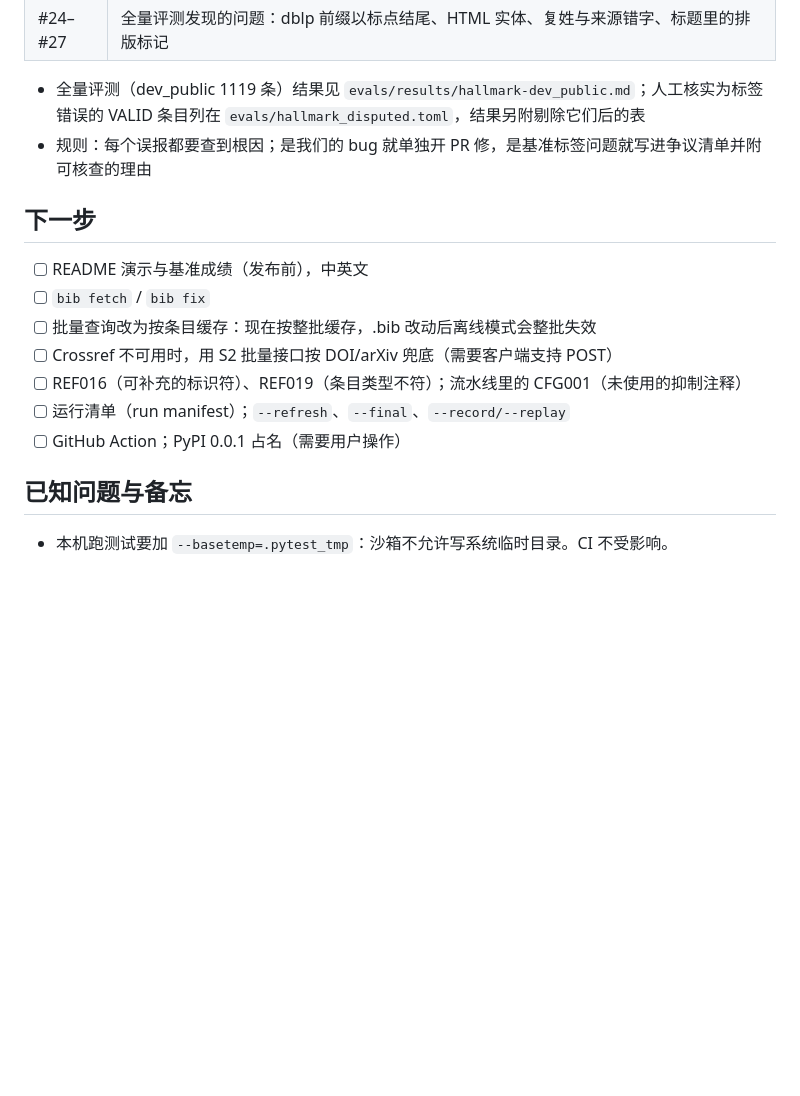
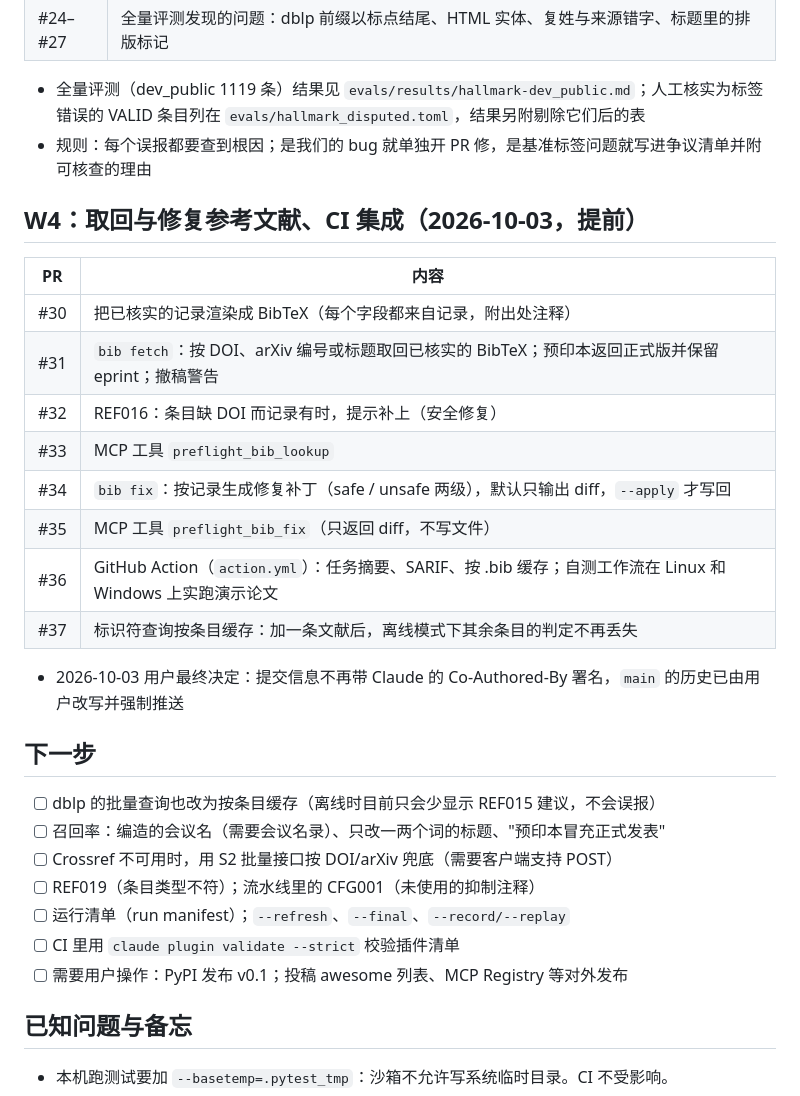
Before and after one commit to amos689/paper-preflight, a Markdown page: docs/PROGRESS.md, the part around the change. Rendered like a GitHub page; blank space fills up the shorter version.

Commit message:
docs: progress log for W4, REF016 in the README
PROGRESS.md records PRs #30-#37 (bib fetch and fix, the two new MCP
tools, the GitHub Action, per-identifier caching), the decision that
commits carry no Claude co-author trailer, and the next steps in order.
The README rule tables (English and Chinese) list REF016.

```diff
--- a/docs/PROGRESS.md
+++ b/docs/PROGRESS.md
@@ -85,15 +85,30 @@
 - 全量评测（dev_public 1119 条）结果见 `evals/results/hallmark-dev_public.md`；人工核实为标签错误的 VALID 条目列在 `evals/hallmark_disputed.toml`，结果另附剔除它们后的表
 - 规则：每个误报都要查到根因；是我们的 bug 就单独开 PR 修，是基准标签问题就写进争议清单并附可核查的理由
 
+## W4：取回与修复参考文献、CI 集成（2026-10-03，提前）
+
+| PR | 内容 |
+|---|---|
+| #30 | 把已核实的记录渲染成 BibTeX（每个字段都来自记录，附出处注释） |
+| #31 | `bib fetch`：按 DOI、arXiv 编号或标题取回已核实的 BibTeX；预印本返回正式版并保留 eprint；撤稿警告 |
+| #32 | REF016：条目缺 DOI 而记录有时，提示补上（安全修复） |
+| #33 | MCP 工具 `preflight_bib_lookup` |
+| #34 | `bib fix`：按记录生成修复补丁（safe / unsafe 两级），默认只输出 diff，`--apply` 才写回 |
+| #35 | MCP 工具 `preflight_bib_fix`（只返回 diff，不写文件） |
+| #36 | GitHub Action（`action.yml`）：任务摘要、SARIF、按 .bib 缓存；自测工作流在 Linux 和 Windows 上实跑演示论文 |
+| #37 | 标识符查询按条目缓存：加一条文献后，离线模式下其余条目的判定不再丢失 |
+
+- 2026-10-03 用户最终决定：提交信息不再带 Claude 的 Co-Authored-By 署名，`main` 的历史已由用户改写并强制推送
+
 ## 下一步
 
-- [ ] README 演示与基准成绩（发布前），中英文
-- [ ] `bib fetch` / `bib fix`
-- [ ] 批量查询改为按条目缓存：现在按整批缓存，.bib 改动后离线模式会整批失效
+- [ ] dblp 的批量查询也改为按条目缓存（离线时目前只会少显示 REF015 建议，不会误报）
+- [ ] 召回率：编造的会议名（需要会议名录）、只改一两个词的标题、"预印本冒充正式发表"
 - [ ] Crossref 不可用时，用 S2 批量接口按 DOI/arXiv 兜底（需要客户端支持 POST）
-- [ ] REF016（可补充的标识符）、REF019（条目类型不符）；流水线里的 CFG001（未使用的抑制注释）
+- [ ] REF019（条目类型不符）；流水线里的 CFG001（未使用的抑制注释）
 - [ ] 运行清单（run manifest）；`--refresh`、`--final`、`--record/--replay`
-- [ ] GitHub Action；PyPI 0.0.1 占名（需要用户操作）
+- [ ] CI 里用 `claude plugin validate --strict` 校验插件清单
+- [ ] 需要用户操作：PyPI 发布 v0.1；投稿 awesome 列表、MCP Registry 等对外发布
 
 ## 已知问题与备忘
 
```
Also changed, not shown: README.md (+1 -0 lines), README.zh-CN.md (+1 -0 lines).
